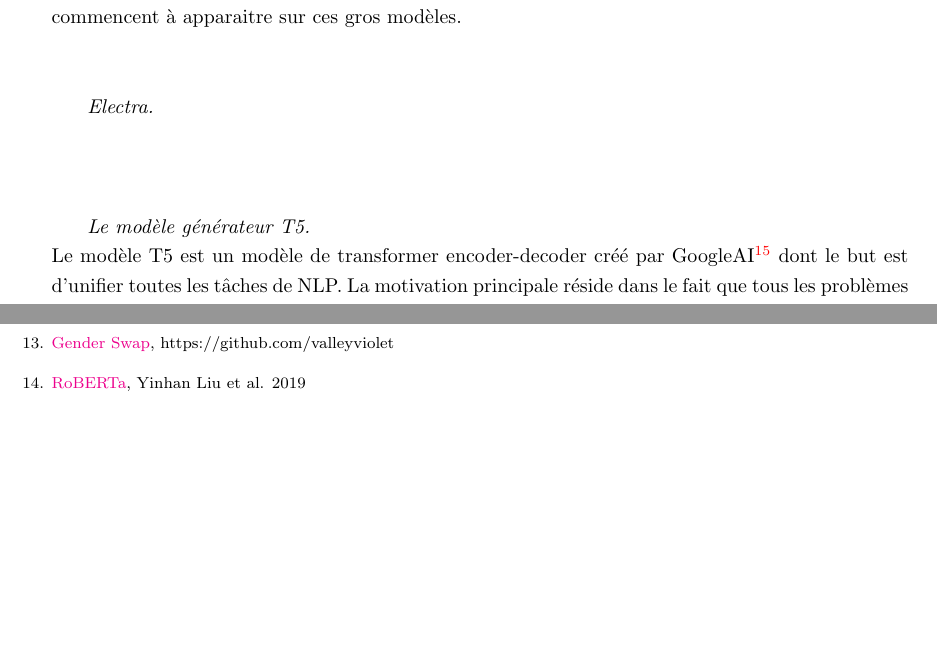
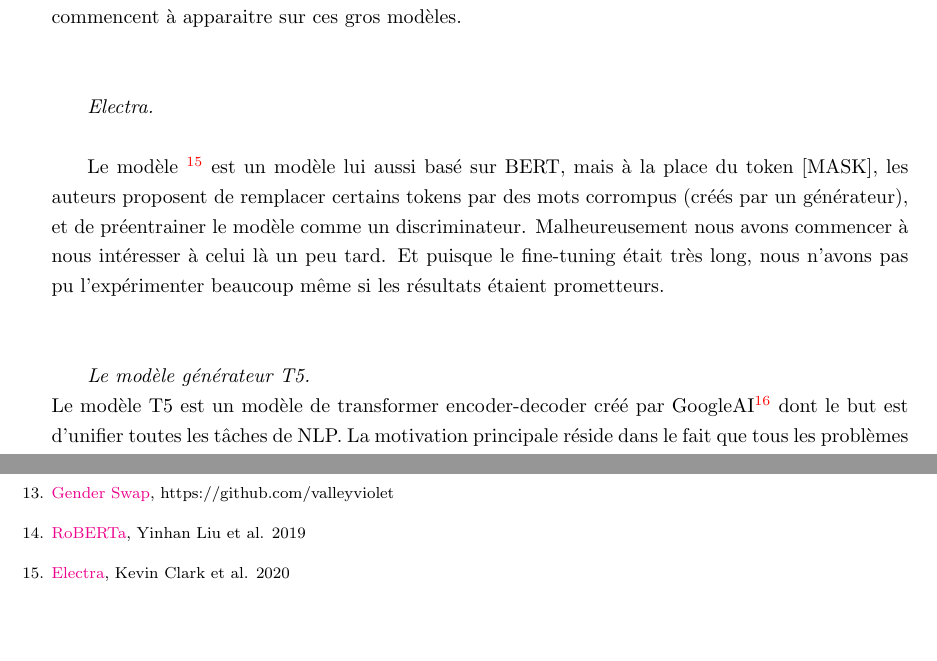
Before and after one commit to ajadam/NLPChallenge2021, a LaTeX book (report/master.tex, which reads report/methodo.tex): two parts of pages 11 and 19 of 20, joined at a grey line, cut so that both start at the same text, the shorter picture padded with empty space. Compiled offline with pdfLaTeX.

Commit message:
electra vite fait

```diff
--- a/report/methodo.tex
+++ b/report/methodo.tex
@@ -74,6 +74,8 @@ De manière générale, RoBERTa (ou d'autres transformers), après quelques epoc
 \subsubsection{Electra}
 \hfill\\
 
+Le modèle  \endnote{\href{https://arxiv.org/pdf/2003.10555.pdf}{Electra}, Kevin Clark et al. 2020} est un modèle lui aussi basé sur BERT, mais à la place du token [MASK], les auteurs proposent de remplacer certains tokens par des mots corrompus (créés par un générateur), et de préentrainer le modèle comme un discriminateur. Malheureusement nous avons commencer à nous intéresser à celui là un peu tard. Et puisque le fine-tuning était très long, nous n'avons pas pu l'expérimenter beaucoup même si les résultats étaient prometteurs.
+
 \hfill\\
 \subsubsection{Le modèle générateur T5}
 \hfill\\
```
Also changed, not shown: report/master.pdf.
